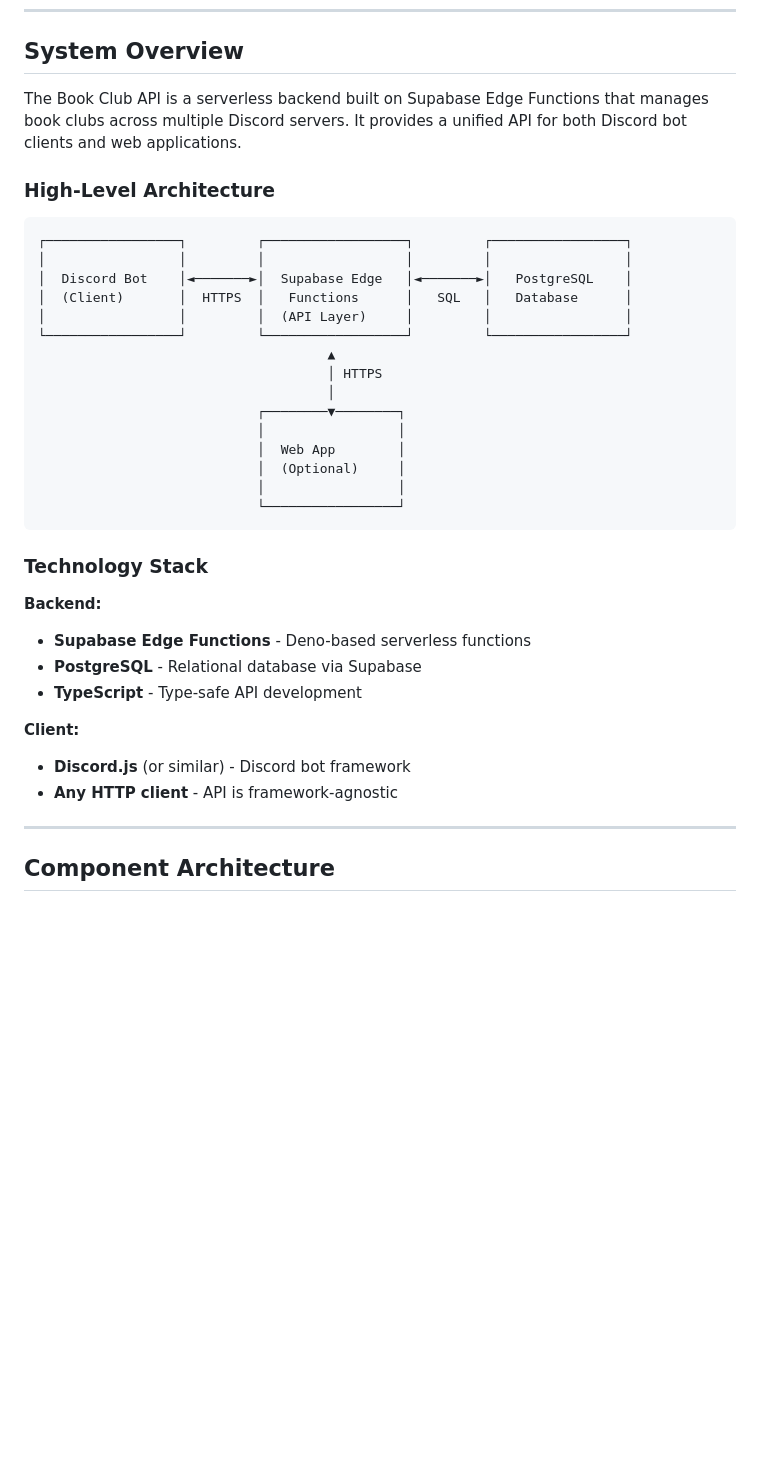
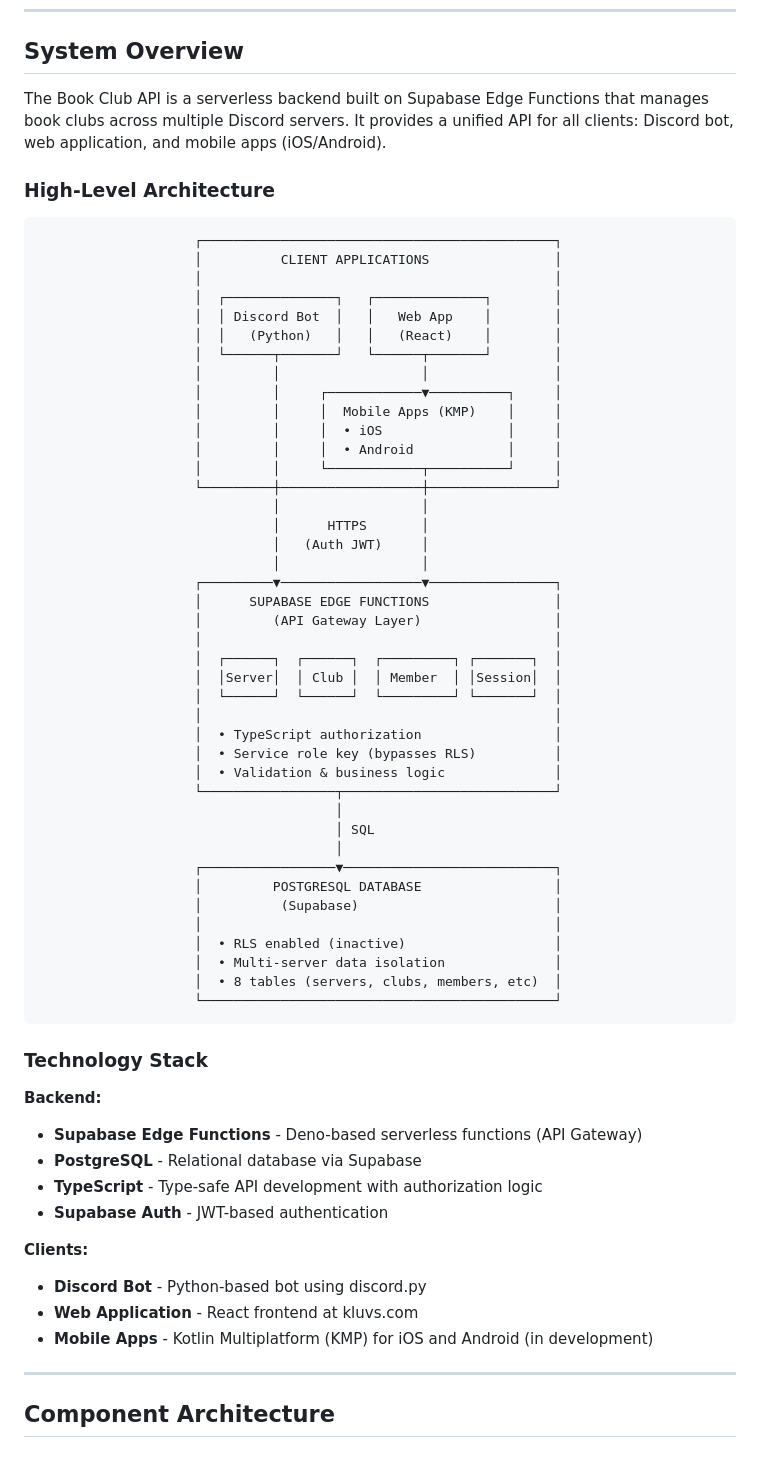
Before and after one commit to ivangarzab/bookclub-api, a Markdown page: docs/ARCHITECTURE.md, the part around one of its changes. Drawn GitHub-style; blank space fills up the shorter version.

````diff
--- a/docs/ARCHITECTURE.md
+++ b/docs/ARCHITECTURE.md
@@ -16,38 +19,66 @@ This document explains the system design, architecture decisions, and how all co
 
 ## System Overview
 
-The Book Club API is a serverless backend built on Supabase Edge Functions that manages book clubs across multiple Discord servers. It provides a unified API for both Discord bot clients and web applications.
+The Book Club API is a serverless backend built on Supabase Edge Functions that manages book clubs across multiple Discord servers. It provides a unified API for all clients: Discord bot, web application, and mobile apps (iOS/Android).
 
 ### High-Level Architecture
 
 ```
-┌─────────────────┐         ┌──────────────────┐         ┌─────────────────┐
-│                 │         │                  │         │                 │
-│  Discord Bot    │◄───────►│  Supabase Edge   │◄───────►│   PostgreSQL    │
-│  (Client)       │  HTTPS  │   Functions      │   SQL   │   Database      │
-│                 │         │  (API Layer)     │         │                 │
-└─────────────────┘         └──────────────────┘         └─────────────────┘
-                                     ▲
-                                     │ HTTPS
-                                     │
-                            ┌────────▼────────┐
-                            │                 │
-                            │  Web App        │
-                            │  (Optional)     │
-                            │                 │
-                            └─────────────────┘
+                    ┌─────────────────────────────────────────────┐
+                    │          CLIENT APPLICATIONS                │
+                    │                                             │
+                    │  ┌──────────────┐   ┌──────────────┐        │
+                    │  │ Discord Bot  │   │   Web App    │        │
+                    │  │   (Python)   │   │   (React)    │        │
+                    │  └──────┬───────┘   └──────┬───────┘        │
+                    │         │                  │                │
+                    │         │     ┌────────────▼──────────┐     │
+                    │         │     │  Mobile Apps (KMP)    │     │
+                    │         │     │  • iOS                │     │
+                    │         │     │  • Android            │     │
+                    │         │     └────────────┬──────────┘     │
+                    └─────────┼──────────────────┼────────────────┘
+                              │                  │
+                              │      HTTPS       │
+                              │   (Auth JWT)     │
+                              │                  │
+                    ┌─────────▼──────────────────▼────────────────┐
+                    │      SUPABASE EDGE FUNCTIONS                │
+                    │         (API Gateway Layer)                 │
+                    │                                             │
+                    │  ┌──────┐  ┌──────┐  ┌─────────┐ ┌───────┐  │
+                    │  │Server│  │ Club │  │ Member  │ │Session│  │
+                    │  └──────┘  └──────┘  └─────────┘ └───────┘  │
+                    │                                             │
+                    │  • TypeScript authorization                 │
+                    │  • Service role key (bypasses RLS)          │
+                    │  • Validation & business logic              │
+                    └─────────────────┬───────────────────────────┘
+                                      │
+                                      │ SQL
+                                      │
+                    ┌─────────────────▼───────────────────────────┐
+                    │         POSTGRESQL DATABASE                 │
+                    │          (Supabase)                         │
+                    │                                             │
+                    │  • RLS enabled (inactive)                   │
+                    │  • Multi-server data isolation              │
+                    │  • 8 tables (servers, clubs, members, etc)  │
+                    └─────────────────────────────────────────────┘
 ```
 
 ### Technology Stack
 
 **Backend:**
-- **Supabase Edge Functions** - Deno-based serverless functions
+- **Supabase Edge Functions** - Deno-based serverless functions (API Gateway)
 - **PostgreSQL** - Relational database via Supabase
-- **TypeScript** - Type-safe API development
+- **TypeScript** - Type-safe API development with authorization logic
+- **Supabase Auth** - JWT-based authentication
 
-**Client:**
-- **Discord.js** (or similar) - Discord bot framework
-- **Any HTTP client** - API is framework-agnostic
+**Clients:**
+- **Discord Bot** - Python-based bot using discord.py
+- **Web Application** - React frontend at kluvs.com
+- **Mobile Apps** - Kotlin Multiplatform (KMP) for iOS and Android (in development)
 
 ---
 
````
Also changed, not shown: other parts of docs/ARCHITECTURE.md (+47 -25 lines), README.md (+3 -2 lines), docs/SECURITY.md (added, +495 -0 lines).
